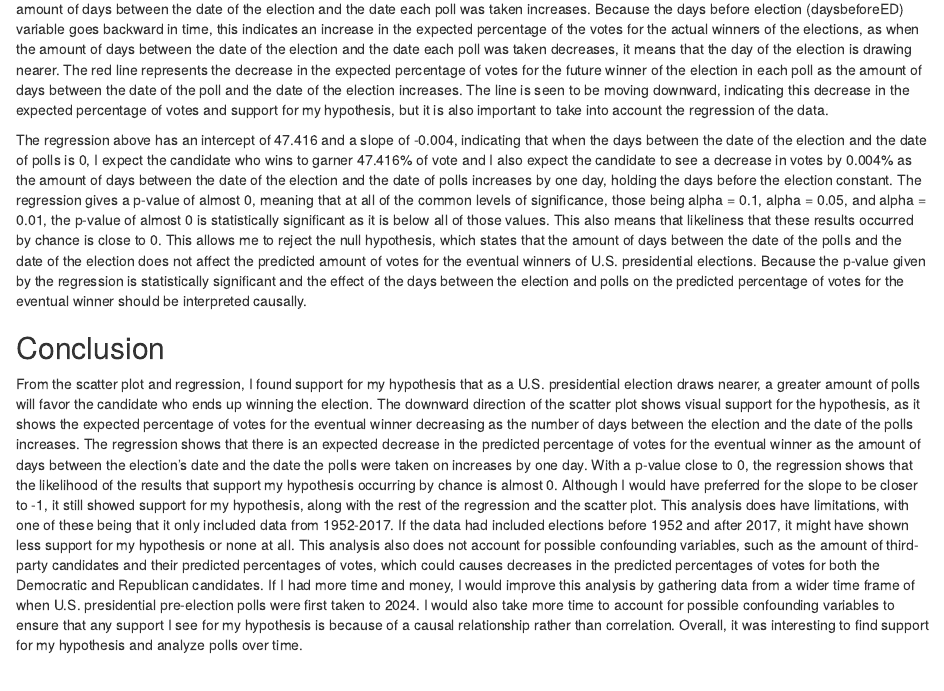
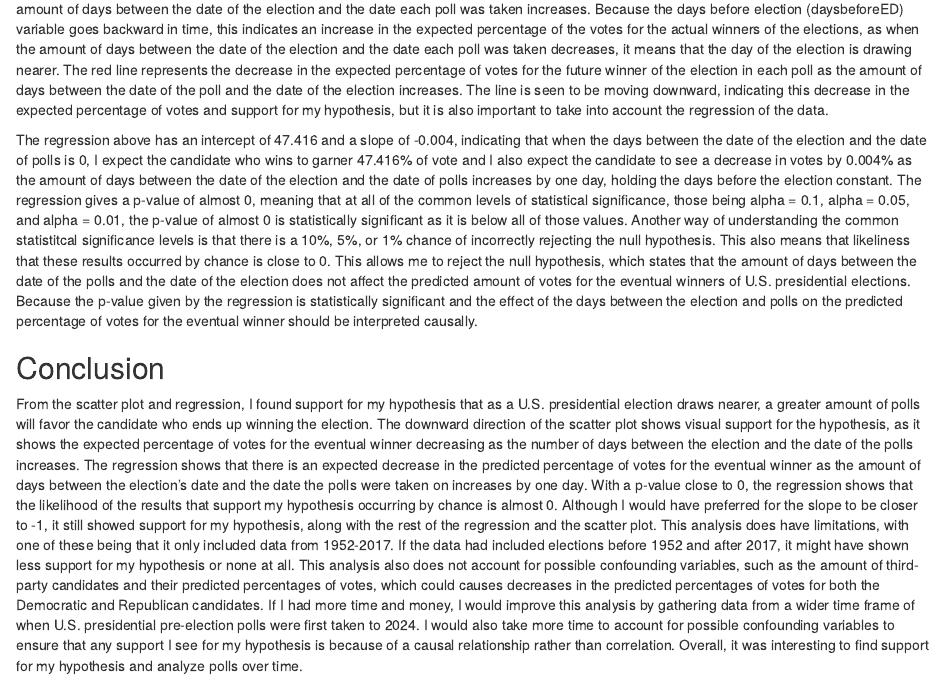
Before and after one commit to janecolson/ps270-final-project, an R Markdown document (index.Rmd): the page in a window 1100 px wide, from 2540 px down. Rendered offline with R 4.5, knitr and Pandoc, with nearby package versions; drawn as R Markdown's standard HTML page in place of the format the file asks for; some code elsewhere in the file could not run offline; the gapminder table comes from the copy in Python's plotly package.

Commit message:
final project

````diff
--- a/index.Rmd
+++ b/index.Rmd
@@ -74,7 +74,7 @@ tidy(elec_fit) |>
 ```
   The scatter plot of the data shows a decrease in the percentage of votes expected for the future winners of U.S. presidential elections as the amount of days between the date of the election and the date each poll was taken increases.  Because the days before election (daysbeforeED) variable goes backward in time, this indicates an increase in the expected percentage of the votes for the actual winners of the elections, as when the amount of days between the date of the election and the date each poll was taken decreases, it means that the day of the election is drawing nearer.  The red line represents the decrease in the expected percentage of votes for the future winner of the election in each poll as the amount of days between the date of the poll and the date of the election increases.  The line is seen to be moving downward, indicating this decrease in the expected percentage of votes and support for my hypothesis, but it is also important to take into account the regression of the data.
 
-  The regression above has an intercept of 47.416 and a slope of -0.004, indicating that when the days between the date of the election and the date of polls is 0, I expect the candidate who wins to garner 47.416% of vote and I also expect the candidate to see a decrease in votes by 0.004% as the amount of days between the date of the election and the date of polls increases by one day, holding the days before the election constant.  The regression gives a p-value of almost 0, meaning that at all of the common levels of significance, those being alpha = 0.1, alpha = 0.05, and alpha = 0.01, the p-value of almost 0 is statistically significant as it is below all of those values.  This also means that likeliness that these results occurred by chance is close to 0.  This allows me to reject the null hypothesis, which states that the amount of days between the date of the polls and the date of the election does not affect the predicted amount of votes for the eventual winners of U.S. presidential elections.  Because the p-value given by the regression is statistically significant and the effect of the days between the election and polls on the predicted percentage of votes for the eventual winner should be interpreted causally.
+  The regression above has an intercept of 47.416 and a slope of -0.004, indicating that when the days between the date of the election and the date of polls is 0, I expect the candidate who wins to garner 47.416% of vote and I also expect the candidate to see a decrease in votes by 0.004% as the amount of days between the date of the election and the date of polls increases by one day, holding the days before the election constant.  The regression gives a p-value of almost 0, meaning that at all of the common levels of statistical significance, those being alpha = 0.1, alpha = 0.05, and alpha = 0.01, the p-value of almost 0 is statistically significant as it is below all of those values.  Another way of understanding the common statistitcal significance levels is that there is a 10%, 5%, or 1% chance of incorrectly rejecting the null hypothesis.  This also means that likeliness that these results occurred by chance is close to 0.  This allows me to reject the null hypothesis, which states that the amount of days between the date of the polls and the date of the election does not affect the predicted amount of votes for the eventual winners of U.S. presidential elections.  Because the p-value given by the regression is statistically significant and the effect of the days between the election and polls on the predicted percentage of votes for the eventual winner should be interpreted causally.
 
 ## Conclusion
 
````
Also changed, not shown: index.html.
